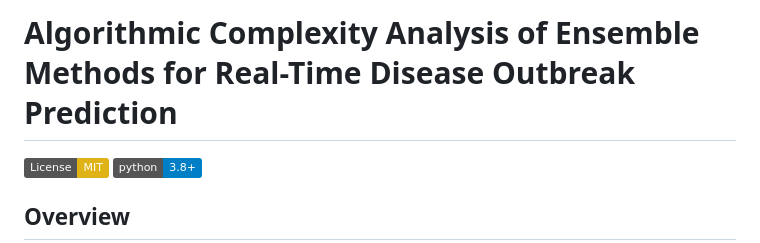
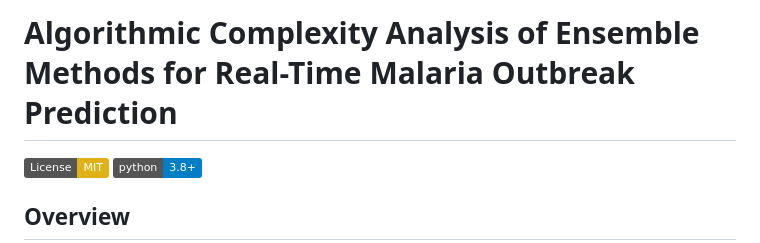
Before and after one commit to Ayikoandrew/ensemble-outbreak-complexity, a Markdown page: README.md, the part around the change. GitHub-like rendering; badges without logos.

Commit message:
Update README title to specify malaria outbreak prediction

```diff
--- a/README.md
+++ b/README.md
@@ -1,4 +1,4 @@
-# Algorithmic Complexity Analysis of Ensemble Methods for Real-Time Disease Outbreak Prediction
+# Algorithmic Complexity Analysis of Ensemble Methods for Real-Time Malaria Outbreak Prediction
 
 [![License: MIT](https://img.shields.io/badge/License-MIT-yellow.svg)](https://opensource.org/licenses/MIT)
 [![Python 3.8+](https://img.shields.io/badge/python-3.8+-blue.svg)](https://www.python.org/downloads/)
```
